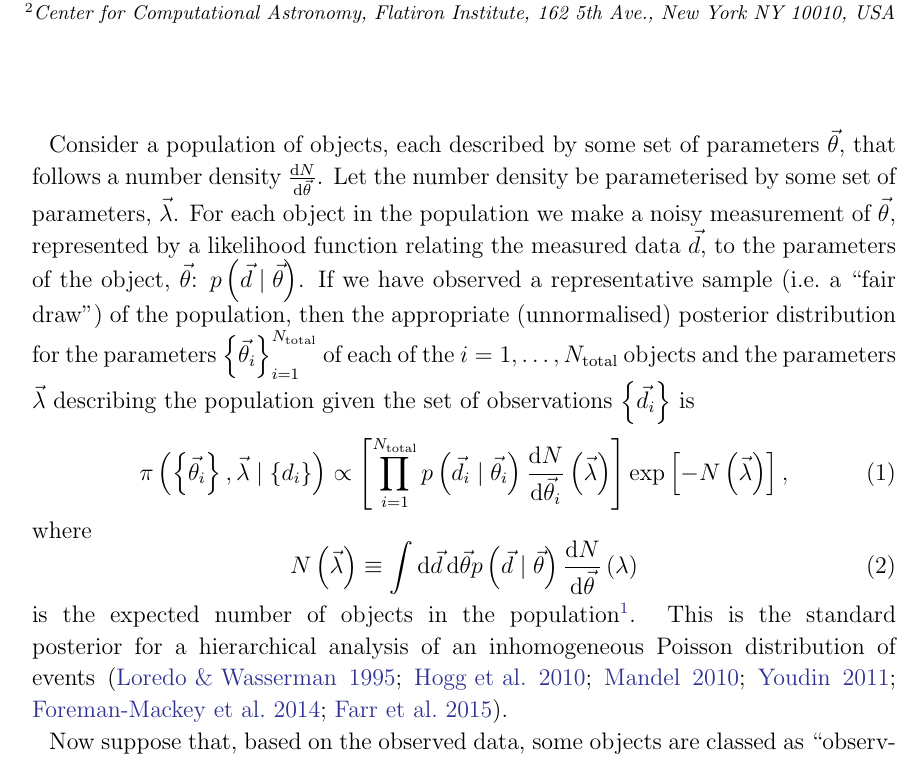
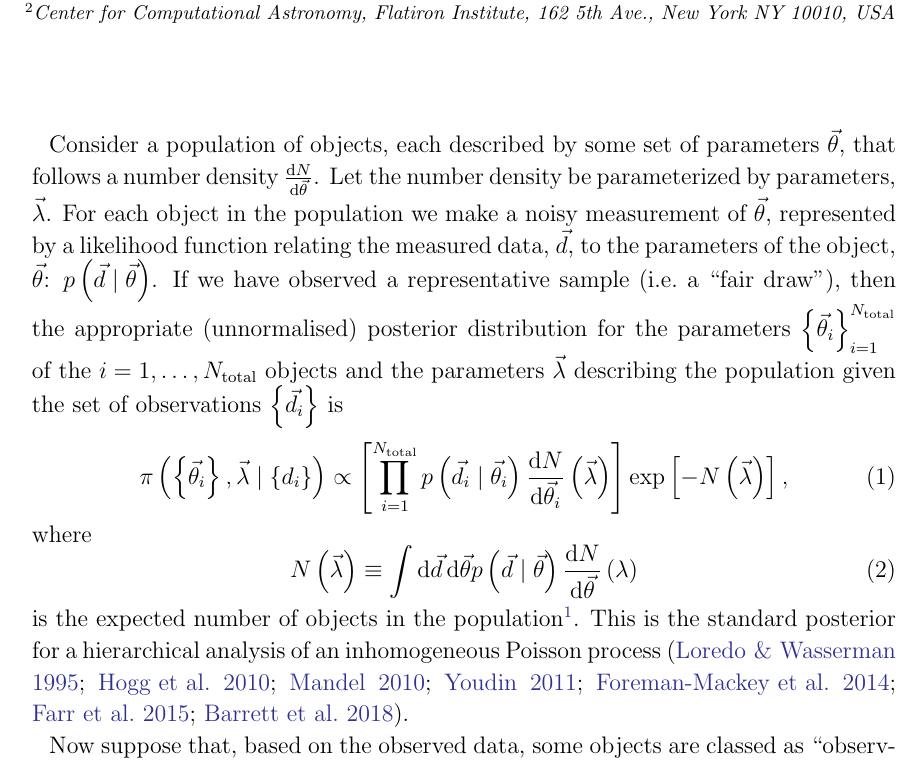
Before and after one commit to farr/SelectionExample, a LaTeX paper (RNAAS/selection.tex): part of page 1 of 4, cut so that both start at the same text. Compiled offline with LaTeX, dvips and Ghostscript.

Commit message:
Added Barrett, et al. (2018) and pruned some words to stay < 1000.

```diff
--- a/RNAAS/selection.tex
+++ b/RNAAS/selection.tex
@@ -37,15 +37,15 @@
 
 Consider a population of objects, each described by some set of parameters
 $\vtheta$, that follows a number density $\diff{N}{\vtheta}$.  Let the number
-density be parameterised by some set of parameters, $\vlambda$.  For each object
-in the population we make a noisy measurement of $\vtheta$, represented by a
-likelihood function relating the measured data $\vd$, to the parameters of the
-object, $\vtheta$: $p\left( \vd \mid \vtheta \right)$.  If we have observed a
-representative sample (i.e.\ a ``fair draw'') of the population, then the
-appropriate (unnormalised) posterior distribution for the parameters $\left\{
-\vtheta_i \right\}_{i=1}^{\Ntotal}$ of each of the $i = 1, \ldots, \Ntotal$
-objects and the parameters $\vlambda$ describing the population given the set of
-observations $\left\{ \vd_i \right\}$ is
+density be parameterized by parameters, $\vlambda$.  For each object in the
+population we make a noisy measurement of $\vtheta$, represented by a likelihood
+function relating the measured data, $\vd$, to the parameters of the object,
+$\vtheta$: $p\left( \vd \mid \vtheta \right)$.  If we have observed a
+representative sample (i.e.\ a ``fair draw''), then the appropriate
+(unnormalised) posterior distribution for the parameters $\left\{ \vtheta_i
+\right\}_{i=1}^{\Ntotal}$ of the $i = 1, \ldots, \Ntotal$ objects and the
+parameters $\vlambda$ describing the population given the set of observations
+$\left\{ \vd_i \right\}$ is
 %
 \begin{equation}
   \pi\left(\left\{ \vtheta_i \right\}, \vlambda \mid \left\{ d_i \right\}\right) \propto \left[ \prod_{i=1}^{\Ntotal} p\left( \vd_i \mid \vtheta_i \right) \diff{N}{\vtheta_i}\left( \vlambda \right) \right] \exp\left[ - N\left( \vlambda \right) \right],
@@ -61,8 +61,8 @@ is the expected number of objects in the population\footnote{The rationale for
 writing this as a double-integral, when the integral over $\vd$ is in fact
 trivial---since the likelihood is normalised over $\vd$---will become apparent
 below.}.  This is the standard posterior for a hierarchical analysis of an
-inhomogeneous Poisson distribution of events
-\citep{Loredo1995,Hogg2010,Mandel2010,Youdin2011,Foreman-Mackey2014,Farr2015}.
+inhomogeneous Poisson process
+\citep{Loredo1995,Hogg2010,Mandel2010,Youdin2011,Foreman-Mackey2014,Farr2015,Barrett2018}.
 
 Now suppose that, based on the observed data, some objects are classed as
 ``observable'' and others are ``un-observable.''  For example, a survey may
```
Also changed, not shown: RNAAS/selection.bib (+19 -0 lines).
